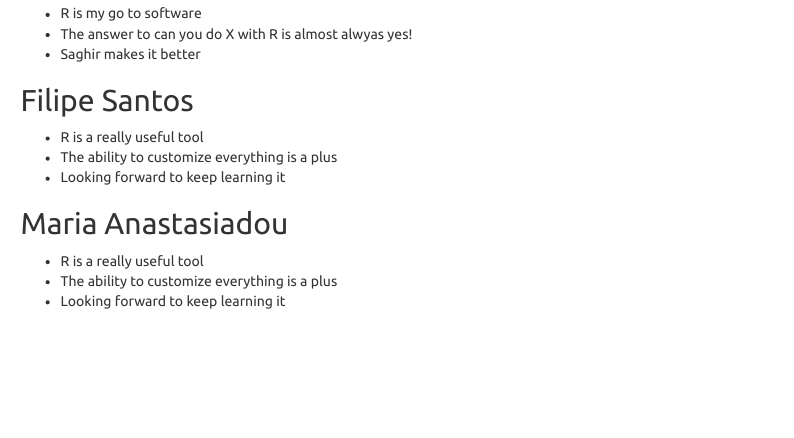
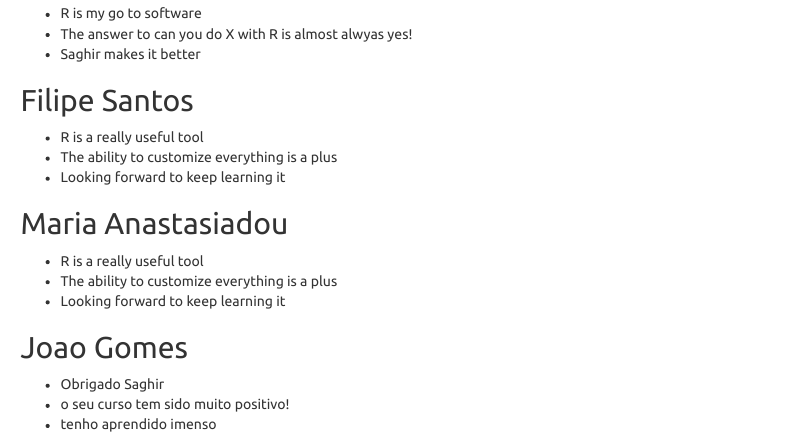
Before and after one commit to saghirb/Comments-about-R, an R Markdown document (20190524-Comments.Rmd): the page in a window 1100 px wide, from 760 px down. Rendered offline with R 4.5, knitr and Pandoc, with nearby package versions; menus at the side of the page are left out.

Commit message:
20190524-Comments.Rmd

```diff
--- a/20190524-Comments.Rmd
+++ b/20190524-Comments.Rmd
@@ -58,3 +58,8 @@ Please use the following format:
 + R is a really useful tool
 + The ability to customize everything is a plus
 + Looking forward to keep learning it
+
+## Joao Gomes
++ Obrigado Saghir
++ o seu curso tem sido muito positivo!
++ tenho aprendido imenso
```
